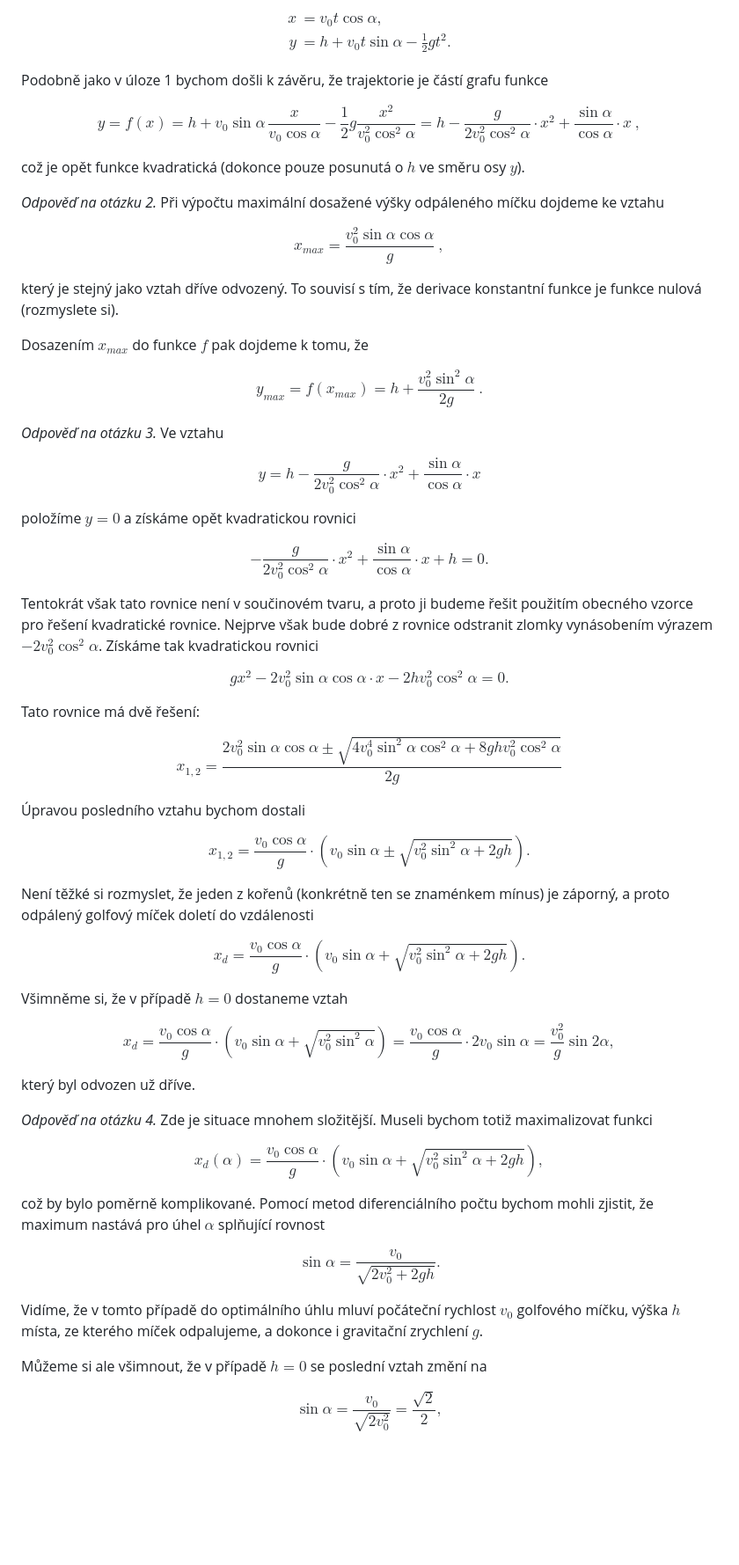
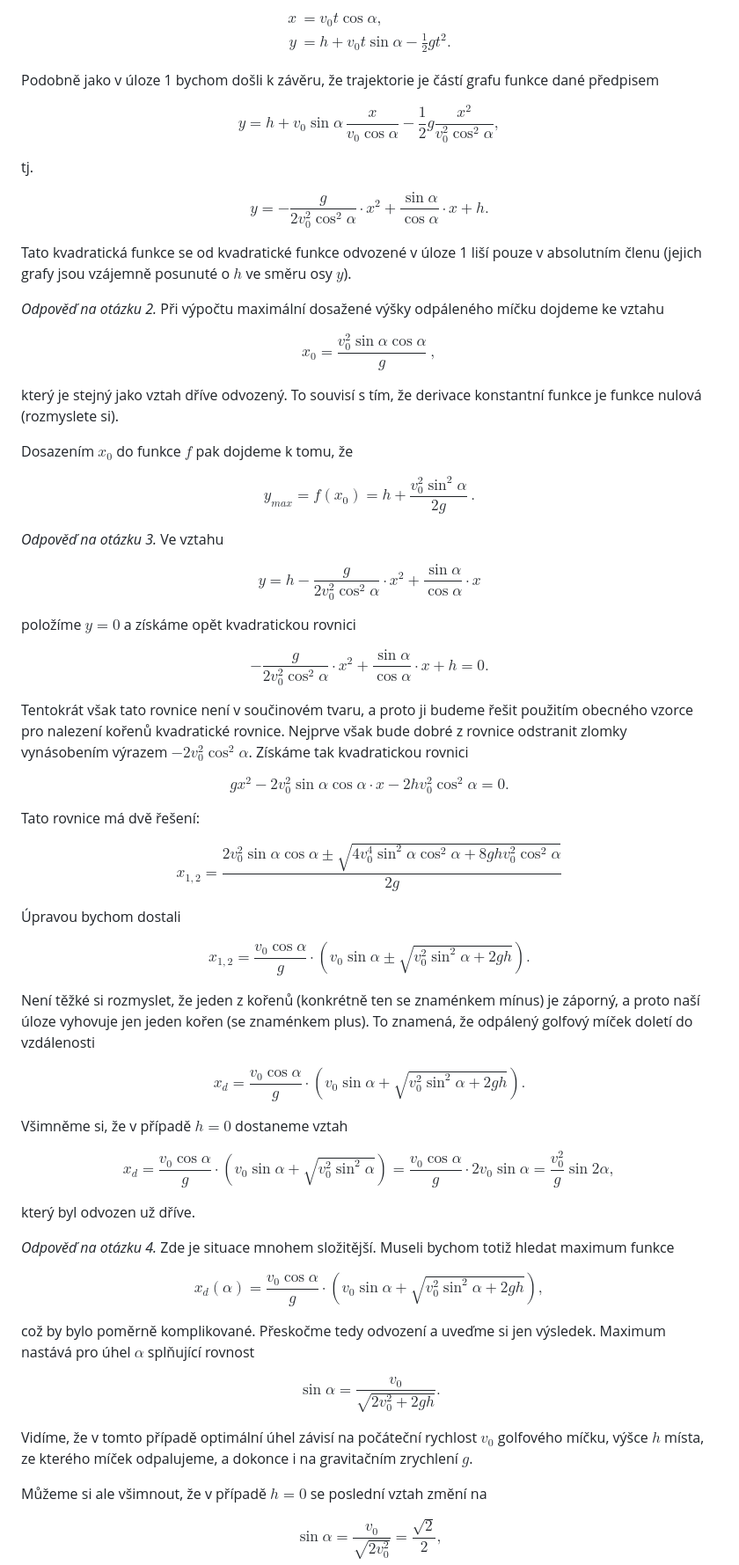
Before and after one commit to robert-marik/math4u2, a Markdown page: 00013_Golf_ball/cs_article.md, the part around the change printed below. Shown: that part at 88% size. Drawn GitHub-style; blank space fills up the shorter version.

Commit message:
2025-10-27-14:31

```diff
--- a/00013_Golf_ball/cs_article.md
+++ b/00013_Golf_ball/cs_article.md
@@ -189,27 +189,34 @@ $$
 \end{aligned}\tag{2}
 $$
 
-Podobně jako v úloze 1 bychom došli k závěru, že trajektorie je částí grafu funkce
+Podobně jako v úloze 1 bychom došli k závěru, že trajektorie je částí grafu funkce dané předpisem
 
 $$
- y = f(x) = h+v_0\sin\alpha\, \frac{x}{v_0\cos\alpha} -\frac{1}{2}g\frac{x^2}{v_0^2\cos^2\alpha}= h-\frac{g}{2v_0^2\cos^2\alpha}\cdot x^2+\frac{\sin\alpha}{\cos\alpha}\cdot x\ ,
+ y = h+v_0\sin\alpha\, \frac{x}{v_0\cos\alpha} -\frac{1}{2}g\frac{x^2}{v_0^2\cos^2\alpha},
 $$
 
-což je opět funkce kvadratická (dokonce pouze posunutá o $h$ ve směru osy $y$).
+tj.
+
+$$
+ y = -\frac{g}{2v_0^2\cos^2\alpha}\cdot x^2+\frac{\sin\alpha}{\cos\alpha}\cdot x + h.
+$$
+
+Tato kvadratická funkce se od kvadratické funkce odvozené v úloze 1 liší pouze v absolutním členu (jejich grafy jsou vzájemně posunuté o $h$ ve směru osy $y$).
+
 
 *Odpověď na otázku 2.*
 Při výpočtu maximální dosažené výšky odpáleného míčku dojdeme ke vztahu
 
 $$
-x_{max}=\frac{v_0^2\sin\alpha\cos\alpha}{g}\ ,
+x_{0}=\frac{v_0^2\sin\alpha\cos\alpha}{g}\ ,
 $$
 
 který je stejný jako vztah dříve odvozený. To souvisí s tím, že derivace konstantní funkce je funkce nulová (rozmyslete si).
 
- Dosazením $x_{max}$ do funkce $f$ pak dojdeme k tomu, že
+ Dosazením $x_{0}$ do funkce $f$ pak dojdeme k tomu, že
 
 $$
- y_{max}=f(x_{max})=h+\frac{v_0^2\sin^2\alpha}{2g}\ .
+ y_{max}=f(x_{0})=h+\frac{v_0^2\sin^2\alpha}{2g}\ .
 $$
 
 *Odpověď na otázku 3.*
@@ -225,7 +232,7 @@ $$
  -\frac{g}{2v_0^2\cos^2\alpha}\cdot x^2+\frac{\sin\alpha}{\cos\alpha}\cdot x + h = 0.
 $$
 
- Tentokrát však tato rovnice není v součinovém tvaru, a proto ji budeme řešit použitím obecného vzorce pro řešení kvadratické rovnice. Nejprve však bude dobré z rovnice odstranit zlomky vynásobením výrazem $-2v_0^2 \cos^2\alpha$. Získáme tak kvadratickou rovnici
+ Tentokrát však tato rovnice není v součinovém tvaru, a proto ji budeme řešit použitím obecného vzorce pro nalezení kořenů kvadratické rovnice. Nejprve však bude dobré z rovnice odstranit zlomky vynásobením výrazem $-2v_0^2 \cos^2\alpha$. Získáme tak kvadratickou rovnici
 
  $$
  gx^2-2v_0^2\sin\alpha \cos\alpha \cdot x - 2hv_0^2 \cos^2\alpha = 0.
@@ -237,13 +244,13 @@ $$
 x_{1,2}=\frac{2v_0^2\sin\alpha \cos\alpha \pm \sqrt{4v_0^4\sin^2\alpha \cos^2\alpha+8ghv_0^2\cos^2\alpha}}{2g}
 $$
 
-Úpravou posledního vztahu bychom dostali
+Úpravou bychom dostali
 
 $$
 x_{1,2}=\frac{v_0\cos\alpha}{g} \cdot \left( v_0\sin\alpha \pm \sqrt{v_0^2\sin^2\alpha+2gh}\right).
 $$
 
-Není těžké si rozmyslet, že jeden z kořenů (konkrétně ten se znaménkem mínus) je záporný, a proto odpálený golfový míček doletí do vzdálenosti
+Není těžké si rozmyslet, že jeden z kořenů (konkrétně ten se znaménkem mínus) je záporný, a proto naší úloze vyhovuje jen jeden kořen (se znaménkem plus). To znamená, že odpálený golfový míček doletí do vzdálenosti
 
 $$
 x_d = \frac{v_0\cos\alpha}{g} \cdot \left( v_0\sin\alpha + \sqrt{v_0^2\sin^2\alpha+2gh}\right).
@@ -260,19 +267,19 @@ $$
 který byl odvozen už dříve.
 
 *Odpověď na otázku 4.*
-Zde je situace mnohem složitější. Museli bychom totiž maximalizovat funkci
+Zde je situace mnohem složitější. Museli bychom totiž hledat maximum funkce
 
 $$
 x_d(\alpha) = \frac{v_0\cos\alpha}{g} \cdot \left( v_0\sin\alpha + \sqrt{v_0^2\sin^2\alpha+2gh}\right),
 $$
 
-což by bylo poměrně komplikované. Pomocí metod diferenciálního počtu bychom mohli zjistit, že maximum nastává pro úhel $\alpha$ splňující rovnost
+což by bylo poměrně komplikované. Přeskočme tedy odvození a uveďme si jen výsledek. Maximum nastává pro úhel $\alpha$ splňující rovnost
 
 $$
 \sin\alpha = \frac{v_0}{\sqrt{2v_0^2+2gh}}.
 $$
 
-Vidíme, že v tomto případě do optimálního úhlu mluví počáteční rychlost $v_0$ golfového míčku, výška $h$ místa, ze kterého míček odpalujeme, a dokonce i gravitační zrychlení $g$.
+Vidíme, že v tomto případě optimální úhel závisí na počáteční rychlost $v_0$ golfového míčku, výšce $h$ místa, ze kterého míček odpalujeme, a dokonce i na gravitačním zrychlení $g$.
 
 Můžeme si ale všimnout, že v případě $h=0$ se poslední vztah změní na
 
```
Also changed, not shown: other parts of 00013_Golf_ball/cs_article.md (+1 -1 lines).
